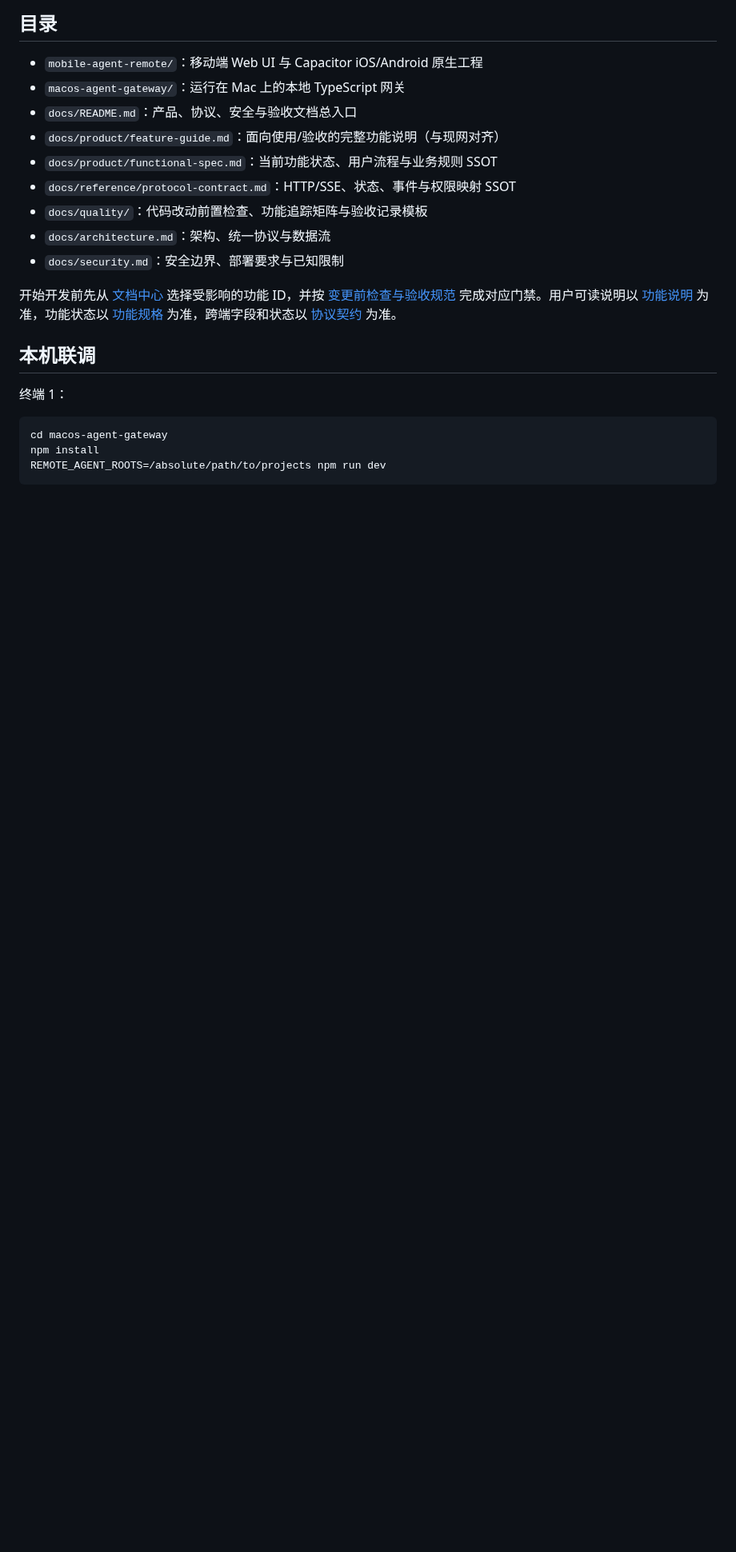
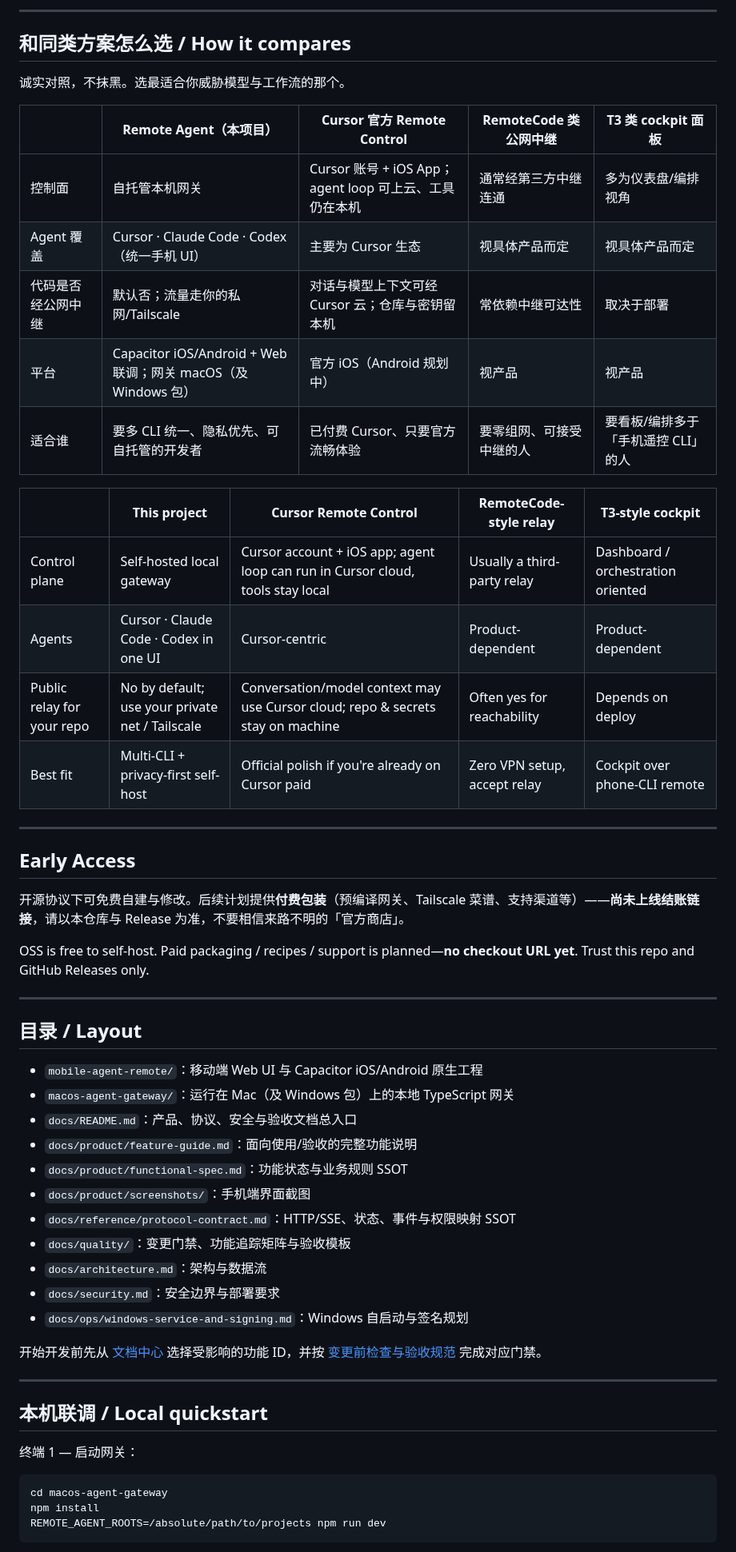
Before and after one commit to kipkcl2016/remote-agent, a Markdown page: README.md, the part around one of its changes. Shown at 80% size. GitHub-like rendering; blank space fills up the shorter version.

````diff
--- a/README.md
+++ b/README.md
@@ -19,25 +26,58 @@ Remote Agent 是一个移动端控制台 + macOS 本地网关，用统一界面
 
-## 目录
+---
+
+## 和同类方案怎么选 / How it compares
+
+诚实对照，不抹黑。选最适合你威胁模型与工作流的那个。
+
+| | **Remote Agent（本项目）** | **Cursor 官方 Remote Control** | **RemoteCode 类公网中继** | **T3 类 cockpit 面板** |
+| --- | --- | --- | --- | --- |
+| 控制面 | 自托管本机网关 | Cursor 账号 + iOS App；agent loop 可上云、工具仍在本机 | 通常经第三方中继连通 | 多为仪表盘/编排视角 |
+| Agent 覆盖 | Cursor · Claude Code · Codex（统一手机 UI） | 主要为 Cursor 生态 | 视具体产品而定 | 视具体产品而定 |
+| 代码是否经公网中继 | 默认否；流量走你的私网/Tailscale | 对话与模型上下文可经 Cursor 云；仓库与密钥留本机 | 常依赖中继可达性 | 取决于部署 |
+| 平台 | Capacitor iOS/Android + Web 联调；网关 macOS（及 Windows 包） | 官方 iOS（Android 规划中） | 视产品 | 视产品 |
+| 适合谁 | 要多 CLI 统一、隐私优先、可自托管的开发者 | 已付费 Cursor、只要官方流畅体验 | 要零组网、可接受中继的人 | 要看板/编排多于「手机遥控 CLI」的人 |
+
+| | **This project** | **Cursor Remote Control** | **RemoteCode-style relay** | **T3-style cockpit** |
+| --- | --- | --- | --- | --- |
+| Control plane | Self-hosted local gateway | Cursor account + iOS app; agent loop can run in Cursor cloud, tools stay local | Usually a third-party relay | Dashboard / orchestration oriented |
+| Agents | Cursor · Claude Code · Codex in one UI | Cursor-centric | Product-dependent | Product-dependent |
+| Public relay for your repo | No by default; use your private net / Tailscale | Conversation/model context may use Cursor cloud; repo & secrets stay on machine | Often yes for reachability | Depends on deploy |
+| Best fit | Multi-CLI + privacy-first self-host | Official polish if you're already on Cursor paid | Zero VPN setup, accept relay | Cockpit over phone-CLI remote |
+
+---
+
+## Early Access
+
+开源协议下可免费自建与修改。后续计划提供**付费包装**（预编译网关、Tailscale 菜谱、支持渠道等）——**尚未上线结账链接**，请以本仓库与 Release 为准，不要相信来路不明的「官方商店」。
+
+OSS is free to self-host. Paid packaging / recipes / support is planned—**no checkout URL yet**. Trust this repo and GitHub Releases only.
+
+
+---
+
+## 目录 / Layout
 
 - `mobile-agent-remote/`：移动端 Web UI 与 Capacitor iOS/Android 原生工程
-- `macos-agent-gateway/`：运行在 Mac 上的本地 TypeScript 网关
+- `macos-agent-gateway/`：运行在 Mac（及 Windows 包）上的本地 TypeScript 网关
 - `docs/README.md`：产品、协议、安全与验收文档总入口
-- `docs/product/feature-guide.md`：面向使用/验收的完整功能说明（与现网对齐）
-- `docs/product/functional-spec.md`：当前功能状态、用户流程与业务规则 SSOT
+- `docs/product/feature-guide.md`：面向使用/验收的完整功能说明
+- `docs/product/functional-spec.md`：功能状态与业务规则 SSOT
+- `docs/product/screenshots/`：手机端界面截图
 - `docs/reference/protocol-contract.md`：HTTP/SSE、状态、事件与权限映射 SSOT
-- `docs/quality/`：代码改动前置检查、功能追踪矩阵与验收记录模板
-- `docs/architecture.md`：架构、统一协议与数据流
-- `docs/security.md`：安全边界、部署要求与已知限制
+- `docs/quality/`：变更门禁、功能追踪矩阵与验收模板
+- `docs/architecture.md`：架构与数据流
+- `docs/security.md`：安全边界与部署要求
+- `docs/ops/windows-service-and-signing.md`：Windows 自启动与签名规划
 
 开始开发前先从 [文档中心](docs/README.md) 选择受影响的功能 ID，并按
-[变更前检查与验收规范](docs/quality/change-and-acceptance.md) 完成对应门禁。用户可读说明以
-[功能说明](docs/product/feature-guide.md) 为准，功能状态以
-[功能规格](docs/product/functional-spec.md) 为准，跨端字段和状态以
-[协议契约](docs/reference/protocol-contract.md) 为准。
+[变更前检查与验收规范](docs/quality/change-and-acceptance.md) 完成对应门禁。
 
-## 本机联调
+---
 
-终端 1：
+## 本机联调 / Local quickstart
+
+终端 1 — 启动网关：
 
 ```bash
 cd macos-agent-gateway
````
Also changed, not shown: other parts of README.md (+42 -40 lines), docs/product/screenshots/new-session.png (added), docs/product/screenshots/recent-sessions.png (added), docs/product/screenshots/sessions-projects.png (added).
